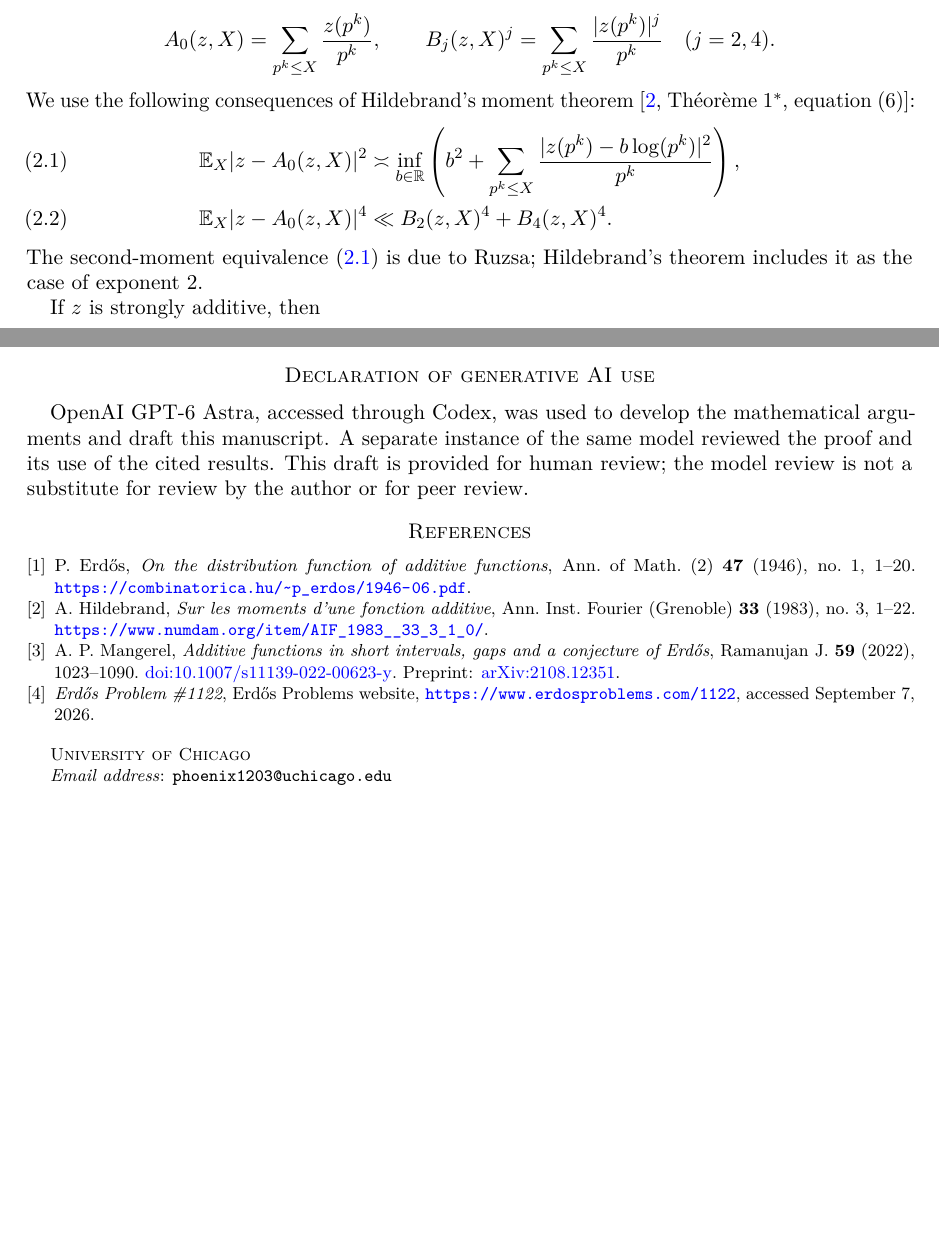
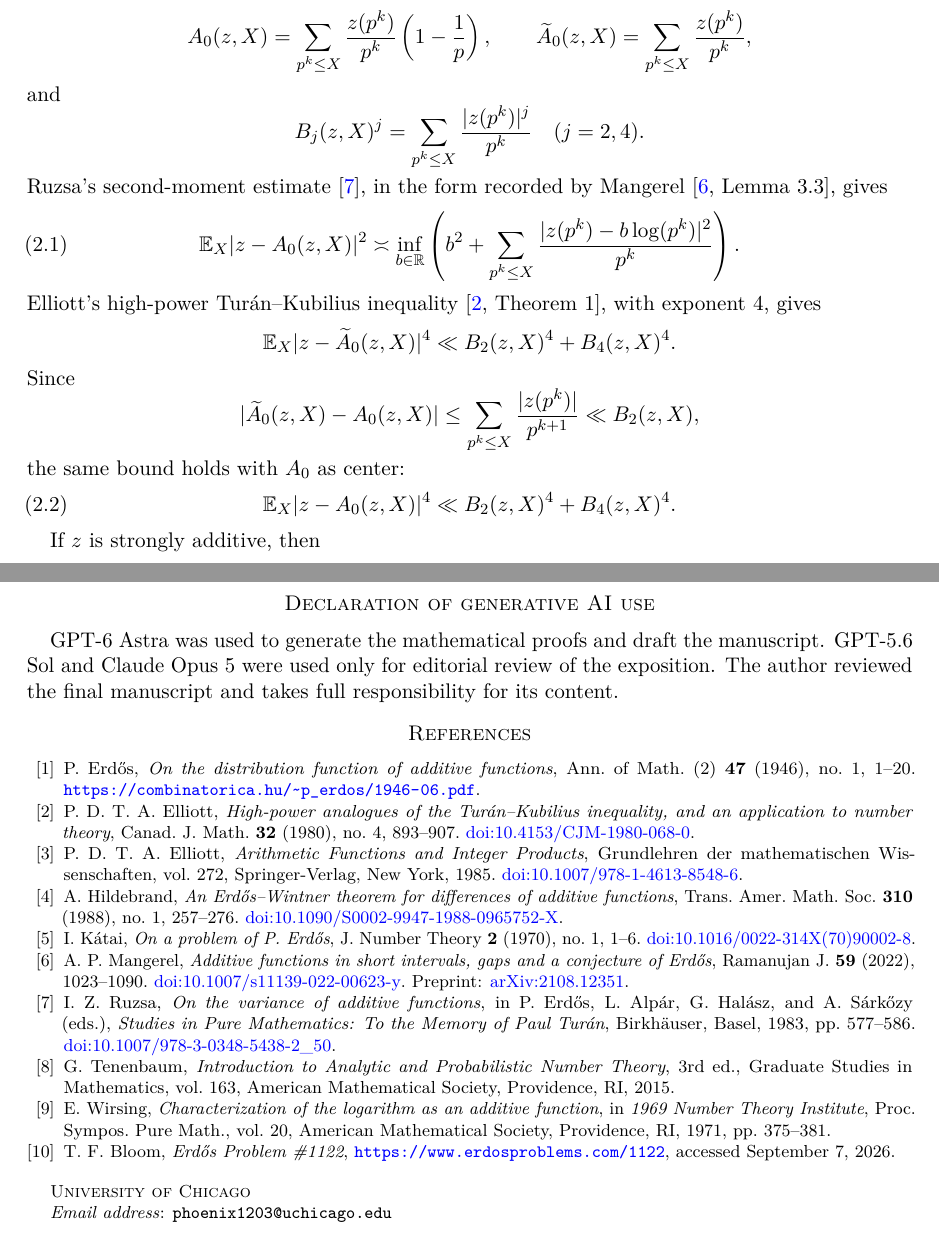
Before and after one commit to FireflySentinel/erdos-1122, a LaTeX paper (paper/PROOF.tex): two parts of pages 2 and 8 of 8 before the commit and two parts of pages 2 and 9 of 9 after it, joined at a grey line, cut so that both start at the same text, the shorter picture padded with empty space. Compiled offline with pdfLaTeX.

Commit message:
Revised manuscript: Ruzsa and Elliott moment estimates, expanded bibliography

```diff
--- a/paper/PROOF.tex
+++ b/paper/PROOF.tex
@@ -112,27 +117,44 @@ may depend on $X$.
 
 For an additive function $z$, define
 \[
- A_0(z,X)=\sum_{p^k\le X}\frac{z(p^k)}{p^k},\qquad
+ A_0(z,X)=\sum_{p^k\le X}\frac{z(p^k)}{p^k}\left(1-\frac1p\right),
+ \qquad
+ \widetilde A_0(z,X)=\sum_{p^k\le X}\frac{z(p^k)}{p^k},
+\]
+and
+\[
  B_j(z,X)^j=\sum_{p^k\le X}\frac{|z(p^k)|^j}{p^k}\quad(j=2,4).
 \]
-We use the following consequences of Hildebrand's moment theorem
-\cite[Th\'eor\`eme~$1^*$, equation~(6)]{Hildebrand}:
-\begin{align}
+Ruzsa's second-moment estimate \cite{Ruzsa}, in the form recorded by
+Mangerel \cite[Lemma~3.3]{Mangerel}, gives
+\begin{equation}\label{eq:ruzsa}
  \E_X|z-A_0(z,X)|^2
- &\asymp\inf_{b\in\R}\left(b^2+
-       \sum_{p^k\le X}\frac{|z(p^k)-b\log(p^k)|^2}{p^k}\right),
-       \label{eq:ruzsa}\\
+ \asymp\inf_{b\in\R}\left(b^2+
+       \sum_{p^k\le X}\frac{|z(p^k)-b\log(p^k)|^2}{p^k}\right).
+\end{equation}
+Elliott's high-power Tur\'an--Kubilius inequality
+\cite[Theorem~1]{Elliott}, with exponent $4$, gives
+\[
+ \E_X|z-\widetilde A_0(z,X)|^4
+ \ll B_2(z,X)^4+B_4(z,X)^4.
+\]
+Since
+\[
+ |\widetilde A_0(z,X)-A_0(z,X)|
+ \le\sum_{p^k\le X}\frac{|z(p^k)|}{p^{k+1}}
+ \ll B_2(z,X),
+\]
+the same bound holds with $A_0$ as center:
+\begin{equation}\label{eq:fourth}
  \E_X|z-A_0(z,X)|^4
- &\ll B_2(z,X)^4+B_4(z,X)^4.\label{eq:fourth}
-\end{align}
-The second-moment equivalence \eqref{eq:ruzsa} is due to Ruzsa;
-Hildebrand's theorem includes it as the case of exponent~$2$.
+ \ll B_2(z,X)^4+B_4(z,X)^4.
+\end{equation}
 
 If $z$ is strongly additive, then
-\begin{equation}\label{eq:center-difference}
- |A_0(z,X)-\mu_z(X)|
- \le\sum_{p\le X}\frac{|a_p|}{p(p-1)}
- \ll\left(\sum_{p\le X}\frac{a_p^2}p\right)^{1/2}.
-\end{equation}
-Also $B_2(z,X)^2\le2\sum_{p\le X}a_p^2/p$, with the analogous
-bound for $B_4$. Thus, if $|a_p|\le L$ and
+\begin{align}
+ |\widetilde A_0(z,X)-\mu_z(X)|
+ &\le\sum_{p\le X}\frac{|a_p|}{p(p-1)},\notag\\
+ |\widetilde A_0(z,X)-A_0(z,X)|
+ &\le\sum_{p^k\le X}\frac{|a_p|}{p^{k+1}}.
+ \label{eq:center-difference}
+\end{align}
@@ -549,13 +594,12 @@ It follows that $f(n)=c\log n$ for all $n$. Finally, $c<0$ would
 give a decrease at every integer, so $c\ge0$.\qed
 
 \section*{Declaration of generative AI use}
-OpenAI GPT-6 Astra, accessed through Codex, was used to develop the
-mathematical arguments and draft this manuscript. A separate instance
-of the same model reviewed the proof and its use of the cited results.
-This draft is provided for human review; the model review is not a
-substitute for review by the author or for peer review.
+GPT-6 Astra was used to generate the mathematical proofs and draft the
+manuscript. GPT-5.6 Sol and Claude Opus 5 were used only for editorial
+review of the exposition. The author reviewed the final manuscript and
+takes full responsibility for its content.
 
-\begin{thebibliography}{9}
+\begin{thebibliography}{99}
 
 \bibitem{Erdos}
 P.~Erd\H{o}s,
@@ -563,11 +607,30 @@ P.~Erd\H{o}s,
 Ann. of Math. (2) \textbf{47} (1946), no.~1, 1--20.
 \url{https://combinatorica.hu/~p_erdos/1946-06.pdf}.
 
+\bibitem{Elliott}
+P.~D.~T.~A.~Elliott,
+\emph{High-power analogues of the Tur\'an--Kubilius inequality, and an application to number theory},
+Canad. J. Math. \textbf{32} (1980), no.~4, 893--907.
+\href{https://doi.org/10.4153/CJM-1980-068-0}{doi:10.4153/CJM-1980-068-0}.
+
+\bibitem{ElliottBook}
+P.~D.~T.~A.~Elliott,
+\emph{Arithmetic Functions and Integer Products},
+Grundlehren der mathematischen Wissenschaften, vol.~272,
+Springer-Verlag, New York, 1985.
+\href{https://doi.org/10.1007/978-1-4613-8548-6}{doi:10.1007/978-1-4613-8548-6}.
+
 \bibitem{Hildebrand}
 A.~Hildebrand,
-\emph{Sur les moments d'une fonction additive},
-Ann. Inst. Fourier (Grenoble) \textbf{33} (1983), no.~3, 1--22.
-\url{https://www.numdam.org/item/AIF_1983__33_3_1_0/}.
+\emph{An Erd\H{o}s--Wintner theorem for differences of additive functions},
+Trans. Amer. Math. Soc. \textbf{310} (1988), no.~1, 257--276.
+\href{https://doi.org/10.1090/S0002-9947-1988-0965752-X}{doi:10.1090/S0002-9947-1988-0965752-X}.
+
+\bibitem{Katai}
+I.~K\'atai,
+\emph{On a problem of P. Erd\H{o}s},
+J. Number Theory \textbf{2} (1970), no.~1, 1--6.
+\href{https://doi.org/10.1016/0022-314X(70)90002-8}{doi:10.1016/0022-314X(70)90002-8}.
 
 \bibitem{Mangerel}
 A.~P.~Mangerel,
@@ -576,8 +639,30 @@ Ramanujan J. \textbf{59} (2022), 1023--1090.
 \href{https://doi.org/10.1007/s11139-022-00623-y}{doi:10.1007/s11139-022-00623-y}.
 Preprint: \href{https://arxiv.org/abs/2108.12351}{arXiv:2108.12351}.
 
+\bibitem{Ruzsa}
+I.~Z.~Ruzsa,
+\emph{On the variance of additive functions},
+in P.~Erd\H{o}s, L.~Alp\'ar, G.~Hal\'asz, and A.~S\'ark\H{o}zy (eds.),
+\emph{Studies in Pure Mathematics: To the Memory of Paul Tur\'an},
+Birkh\"auser, Basel, 1983, pp.~577--586.
+\href{https://doi.org/10.1007/978-3-0348-5438-2_50}{doi:10.1007/978-3-0348-5438-2\_50}.
+
+\bibitem{Tenenbaum}
+G.~Tenenbaum,
+\emph{Introduction to Analytic and Probabilistic Number Theory},
+3rd ed., Graduate Studies in Mathematics, vol.~163,
+American Mathematical Society, Providence, RI, 2015.
+
+\bibitem{Wirsing}
+E.~Wirsing,
+\emph{Characterization of the logarithm as an additive function},
+in \emph{1969 Number Theory Institute},
+Proc. Sympos. Pure Math., vol.~20,
+American Mathematical Society, Providence, RI, 1971, pp.~375--381.
+
 \bibitem{Problem1122}
-\emph{Erd\H{o}s Problem \#1122}, Erd\H{o}s Problems website,
+T.~F.~Bloom,
+\emph{Erd\H{o}s Problem \#1122},
 \url{https://www.erdosproblems.com/1122}, accessed September~7, 2026.
 
 \end{thebibliography}
```
Also changed, not shown: README.md, paper/PROOF.pdf, paper/PROOF.tex (124 more changed lines).
